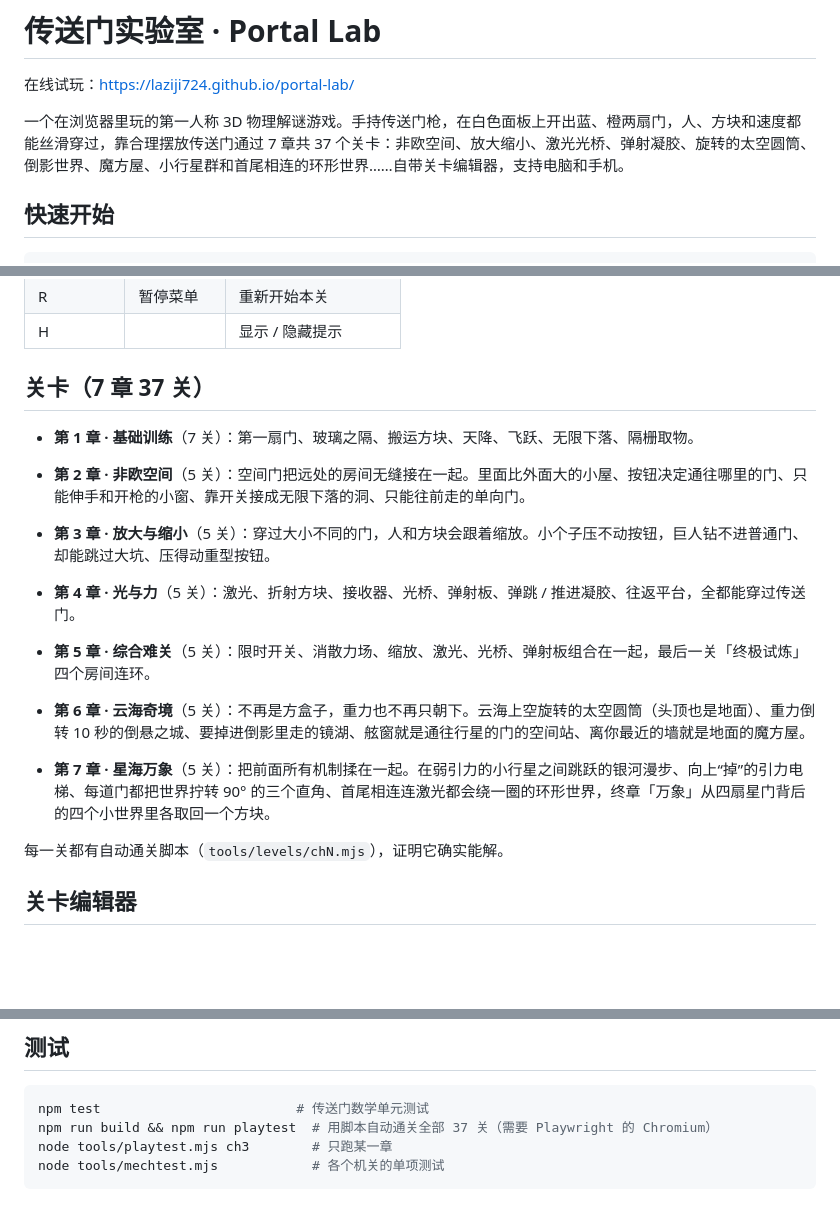
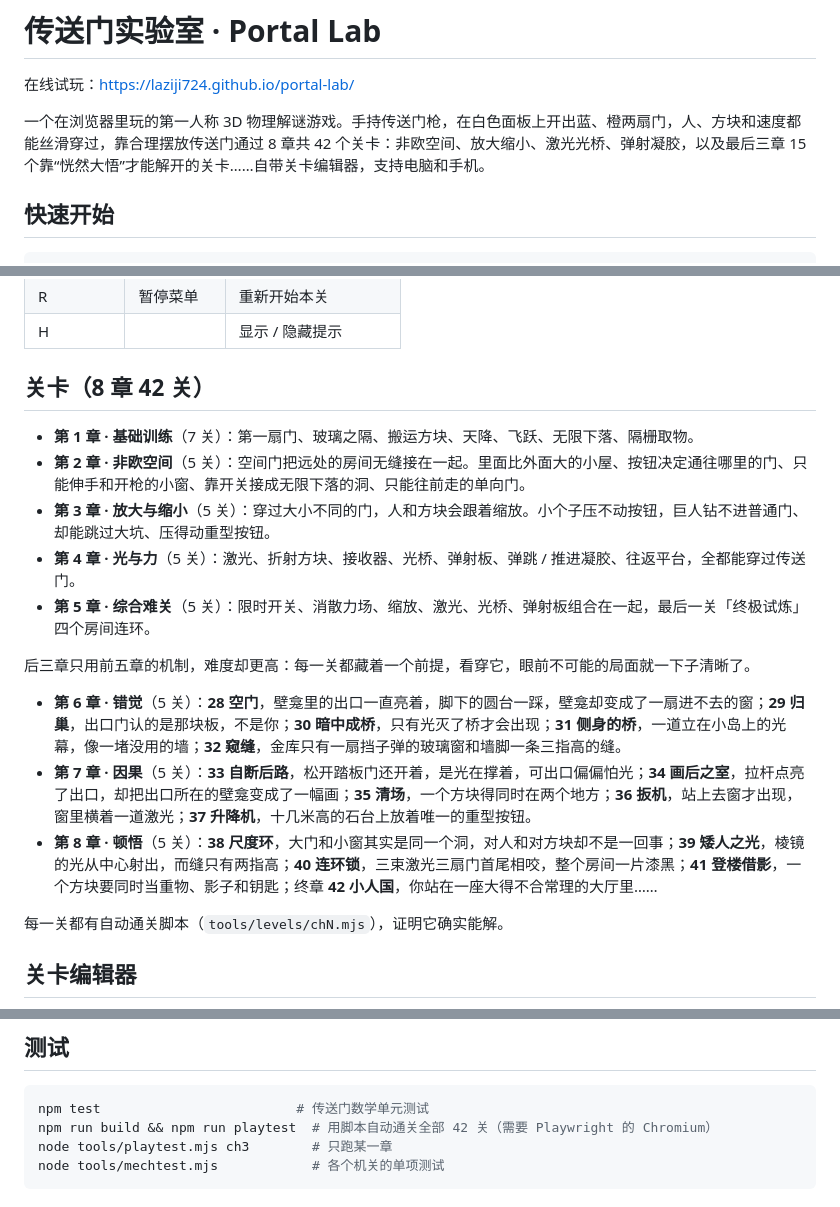
Before and after one commit to LaZiji724/portal-lab, a Markdown page: README.md, 3 parts joined by grey strips. Rendered like a GitHub page; blank space fills up the shorter version.

Commit message:
Docs: 42 levels, chapters 6-8
Co-Authored-By: Claude Sonnet 5.5 <noreply@anthropic.com>
Claude-Session: https://claude.ai/code/session_01G6mkQtCfkJDeffj4MQL1gu

````diff
--- a/README.md
+++ b/README.md
@@ -2,7 +2,7 @@
 
 在线试玩：https://laziji724.github.io/portal-lab/
 
-一个在浏览器里玩的第一人称 3D 物理解谜游戏。手持传送门枪，在白色面板上开出蓝、橙两扇门，人、方块和速度都能丝滑穿过，靠合理摆放传送门通过 7 章共 37 个关卡：非欧空间、放大缩小、激光光桥、弹射凝胶、旋转的太空圆筒、倒影世界、魔方屋、小行星群和首尾相连的环形世界……自带关卡编辑器，支持电脑和手机。
+一个在浏览器里玩的第一人称 3D 物理解谜游戏。手持传送门枪，在白色面板上开出蓝、橙两扇门，人、方块和速度都能丝滑穿过，靠合理摆放传送门通过 8 章共 42 个关卡：非欧空间、放大缩小、激光光桥、弹射凝胶，以及最后三章 15 个靠“恍然大悟”才能解开的关卡……自带关卡编辑器，支持电脑和手机。
 
 ## 快速开始
 
@@ -27,7 +27,7 @@ npm run preview  # 预览打包结果
 | R | 暂停菜单 | 重新开始本关 |
 | H | | 显示 / 隐藏提示 |
 
-## 关卡（7 章 37 关）
+## 关卡（8 章 42 关）
 
 - **第 1 章 · 基础训练**（7 关）：第一扇门、玻璃之隔、搬运方块、天降、飞跃、无限下落、隔栅取物。
 - **第 2 章 · 非欧空间**（5 关）：空间门把远处的房间无缝接在一起。里面比外面大的小屋、按钮决定通往哪里的门、只能伸手和开枪的小窗、靠开关接成无限下落的洞、只能往前走的单向门。
@@ -35,8 +35,11 @@ npm run preview  # 预览打包结果
 - **第 4 章 · 光与力**（5 关）：激光、折射方块、接收器、光桥、弹射板、弹跳 / 推进凝胶、往返平台，全都能穿过传送门。
 - **第 5 章 · 综合难关**（5 关）：限时开关、消散力场、缩放、激光、光桥、弹射板组合在一起，最后一关「终极试炼」四个房间连环。
 
-- **第 6 章 · 云海奇境**（5 关）：不再是方盒子，重力也不再只朝下。云海上空旋转的太空圆筒（头顶也是地面）、重力倒转 10 秒的倒悬之城、要掉进倒影里走的镜湖、舷窗就是通往行星的门的空间站、离你最近的墙就是地面的魔方屋。
-- **第 7 章 · 星海万象**（5 关）：把前面所有机制揉在一起。在弱引力的小行星之间跳跃的银河漫步、向上“掉”的引力电梯、每道门都把世界拧转 90° 的三个直角、首尾相连连激光都会绕一圈的环形世界，终章「万象」从四扇星门背后的四个小世界里各取回一个方块。
+后三章只用前五章的机制，难度却更高：每一关都藏着一个前提，看穿它，眼前不可能的局面就一下子清晰了。
+
+- **第 6 章 · 错觉**（5 关）：**28 空门**，壁龛里的出口一直亮着，脚下的圆台一踩，壁龛却变成了一扇进不去的窗；**29 归巢**，出口门认的是那块板，不是你；**30 暗中成桥**，只有光灭了桥才会出现；**31 侧身的桥**，一道立在小岛上的光幕，像一堵没用的墙；**32 窥缝**，金库只有一扇挡子弹的玻璃窗和墙脚一条三指高的缝。
+- **第 7 章 · 因果**（5 关）：**33 自断后路**，松开踏板门还开着，是光在撑着，可出口偏偏怕光；**34 画后之室**，拉杆点亮了出口，却把出口所在的壁龛变成了一幅画；**35 清场**，一个方块得同时在两个地方；**36 扳机**，站上去窗才出现，窗里横着一道激光；**37 升降机**，十几米高的石台上放着唯一的重型按钮。
+- **第 8 章 · 顿悟**（5 关）：**38 尺度环**，大门和小窗其实是同一个洞，对人和对方块却不是一回事；**39 矮人之光**，棱镜的光从中心射出，而缝只有两指高；**40 连环锁**，三束激光三扇门首尾相咬，整个房间一片漆黑；**41 登楼借影**，一个方块要同时当重物、影子和钥匙；终章 **42 小人国**，你站在一座大得不合常理的大厅里……
 
 每一关都有自动通关脚本（`tools/levels/chN.mjs`），证明它确实能解。
 
@@ -56,7 +59,7 @@ npm run preview  # 预览打包结果
 
 ```bash
 npm test                         # 传送门数学单元测试
-npm run build && npm run playtest  # 用脚本自动通关全部 37 关（需要 Playwright 的 Chromium）
+npm run build && npm run playtest  # 用脚本自动通关全部 42 关（需要 Playwright 的 Chromium）
 node tools/playtest.mjs ch3        # 只跑某一章
 node tools/mechtest.mjs            # 各个机关的单项测试
 ```
````
Also changed, not shown: tools/levels/README.md (+1 -0 lines).
